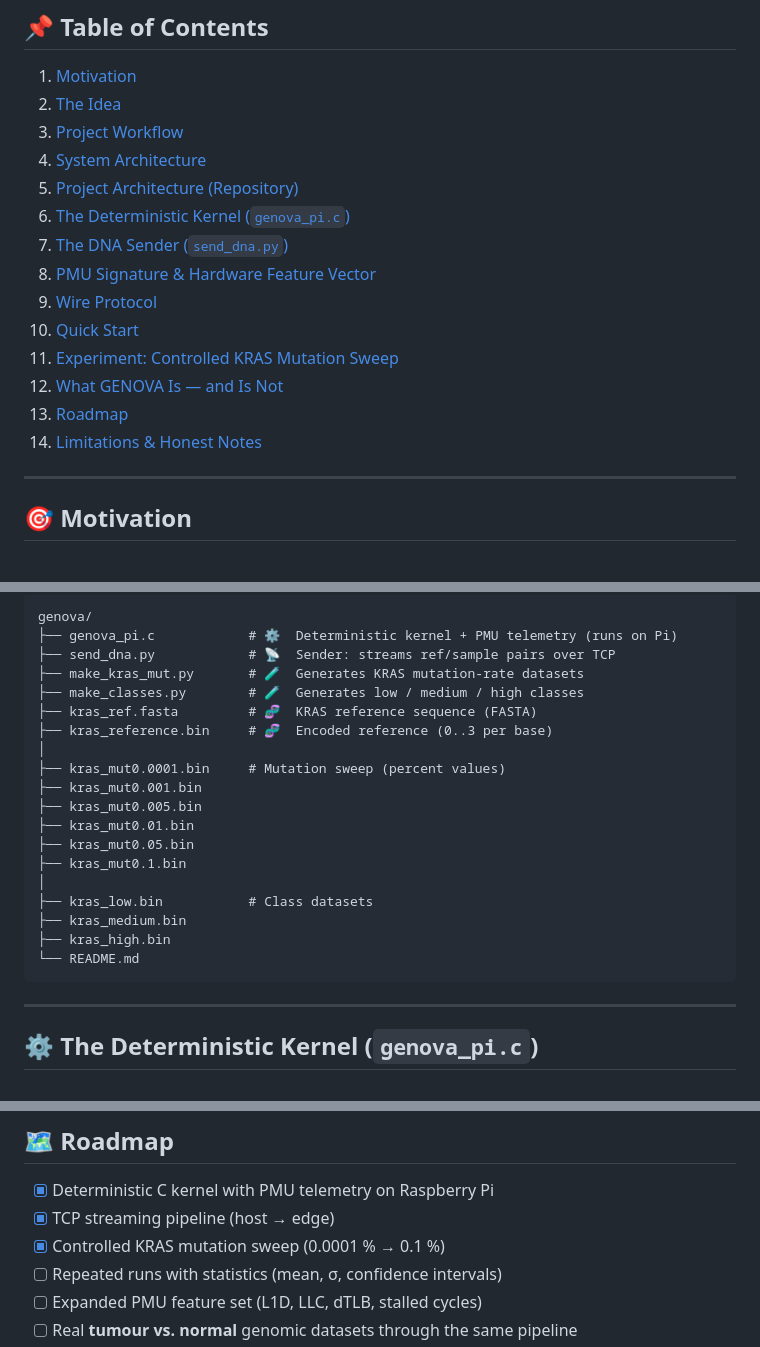
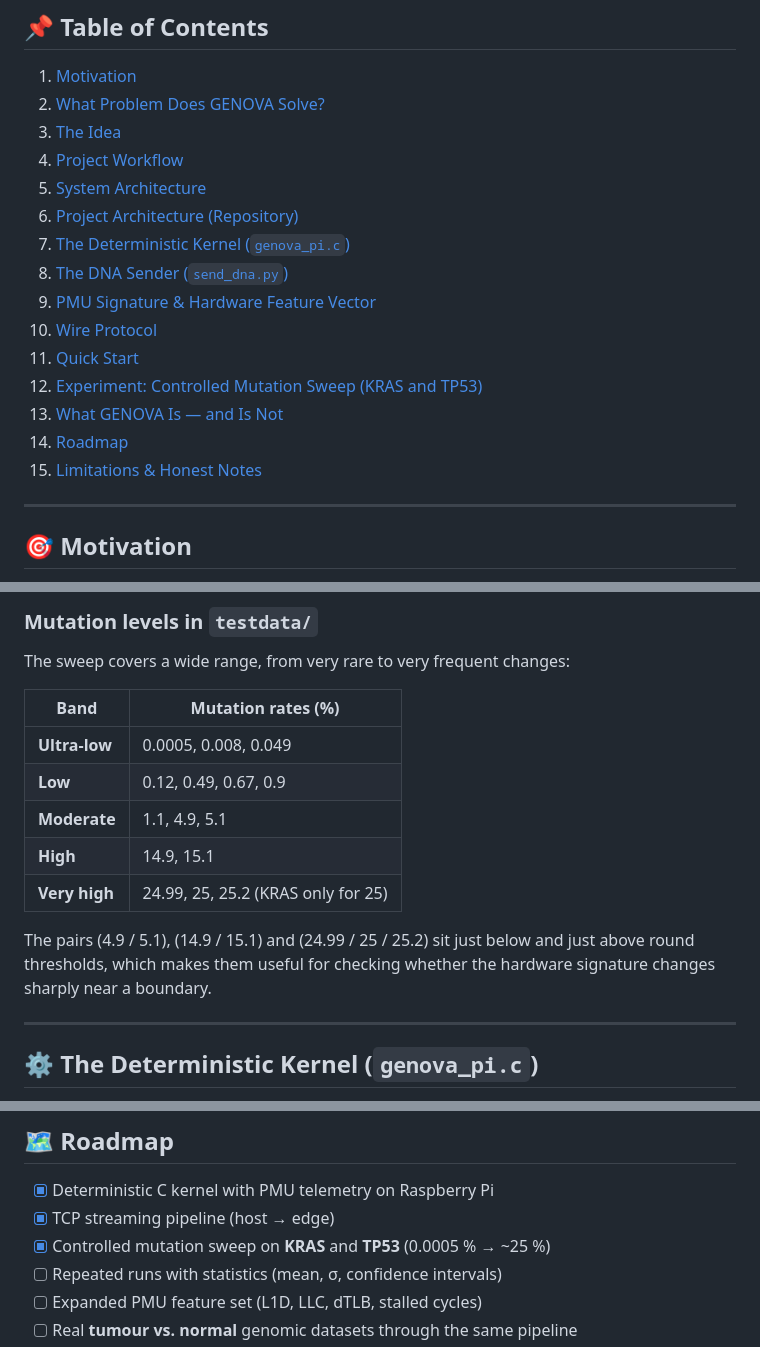
Before and after one commit to Ditssy/GENOVA, a Markdown page: README.md, 3 parts joined by grey strips. Rendered like a GitHub page.

````diff
--- a/README.md
+++ b/README.md
@@ -19,19 +19,20 @@
 ## 📌 Table of Contents
 
 1. [Motivation](#-motivation)
-2. [The Idea](#-the-idea)
-3. [Project Workflow](#-project-workflow)
-4. [System Architecture](#-system-architecture)
-5. [Project Architecture (Repository)](#-project-architecture-repository)
-6. [The Deterministic Kernel (`genova_pi.c`)](#-the-deterministic-kernel-genova_pic)
-7. [The DNA Sender (`send_dna.py`)](#-the-dna-sender-send_dnapy)
-8. [PMU Signature & Hardware Feature Vector](#-pmu-signature--hardware-feature-vector)
-9. [Wire Protocol](#-wire-protocol)
-10. [Quick Start](#-quick-start)
-11. [Experiment: Controlled KRAS Mutation Sweep](#-experiment-controlled-kras-mutation-sweep)
-12. [What GENOVA Is — and Is Not](#-what-genova-is--and-is-not)
-13. [Roadmap](#-roadmap)
-14. [Limitations & Honest Notes](#-limitations--honest-notes)
+2. [What Problem Does GENOVA Solve?](#-what-problem-does-genova-solve)
+3. [The Idea](#-the-idea)
+4. [Project Workflow](#-project-workflow)
+5. [System Architecture](#-system-architecture)
+6. [Project Architecture (Repository)](#-project-architecture-repository)
+7. [The Deterministic Kernel (`genova_pi.c`)](#-the-deterministic-kernel-genova_pic)
+8. [The DNA Sender (`send_dna.py`)](#-the-dna-sender-send_dnapy)
+9. [PMU Signature & Hardware Feature Vector](#-pmu-signature--hardware-feature-vector)
+10. [Wire Protocol](#-wire-protocol)
+11. [Quick Start](#-quick-start)
+12. [Experiment: Controlled Mutation Sweep (KRAS and TP53)](#-experiment-controlled-mutation-sweep-kras-and-tp53)
+13. [What GENOVA Is — and Is Not](#-what-genova-is--and-is-not)
+14. [Roadmap](#-roadmap)
+15. [Limitations & Honest Notes](#-limitations--honest-notes)
 
 ---
 
@@ -243,25 +315,17 @@ genova/
 
-```
-genova/
-├── genova_pi.c            # ⚙️  Deterministic kernel + PMU telemetry (runs on Pi)
-├── send_dna.py            # 📡  Sender: streams ref/sample pairs over TCP
-├── make_kras_mut.py       # 🧪  Generates KRAS mutation-rate datasets
-├── make_classes.py        # 🧪  Generates low / medium / high classes
-├── kras_ref.fasta         # 🧬  KRAS reference sequence (FASTA)
-├── kras_reference.bin     # 🧬  Encoded reference (0..3 per base)
-│
-├── kras_mut0.0001.bin     # Mutation sweep (percent values)
-├── kras_mut0.001.bin
-├── kras_mut0.005.bin
-├── kras_mut0.01.bin
-├── kras_mut0.05.bin
-├── kras_mut0.1.bin
-│
-├── kras_low.bin           # Class datasets
-├── kras_medium.bin
-├── kras_high.bin
-└── README.md
-```
+### Mutation levels in `testdata/`
+
+The sweep covers a wide range, from very rare to very frequent changes:
+
+| Band | Mutation rates (%) |
+|------|--------------------|
+| **Ultra-low** | 0.0005, 0.008, 0.049 |
+| **Low** | 0.12, 0.49, 0.67, 0.9 |
+| **Moderate** | 1.1, 4.9, 5.1 |
+| **High** | 14.9, 15.1 |
+| **Very high** | 24.99, 25, 25.2 (KRAS only for 25) |
+
+The pairs (4.9 / 5.1), (14.9 / 15.1) and (24.99 / 25 / 25.2) sit just below and just above round thresholds, which makes them useful for checking whether the hardware signature changes sharply near a boundary.
 
 ---
 
@@ -487,7 +563,7 @@ flowchart LR
 
 - [x] Deterministic C kernel with PMU telemetry on Raspberry Pi
 - [x] TCP streaming pipeline (host → edge)
-- [x] Controlled KRAS mutation sweep (0.0001 % → 0.1 %)
+- [x] Controlled mutation sweep on **KRAS** and **TP53** (0.0005 % → ~25 %)
 - [ ] Repeated runs with statistics (mean, σ, confidence intervals)
 - [ ] Expanded PMU feature set (L1D, LLC, dTLB, stalled cycles)
 - [ ] Real **tumour vs. normal** genomic datasets through the same pipeline
````
Also changed, not shown: other parts of README.md (+136 -53 lines).
